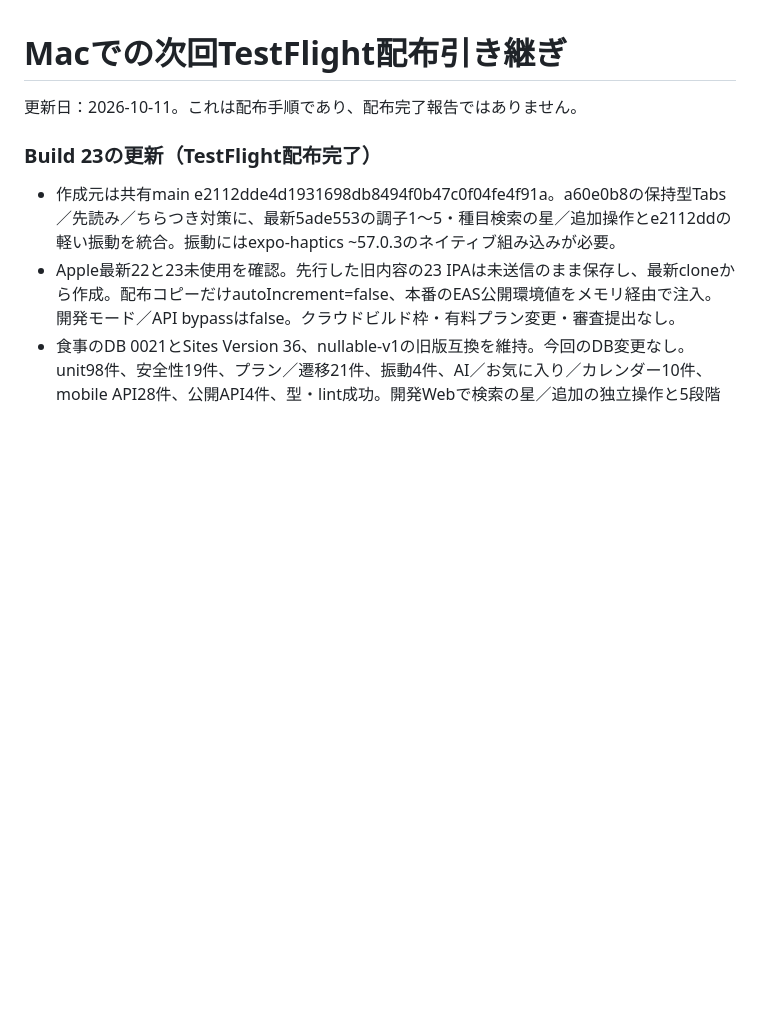
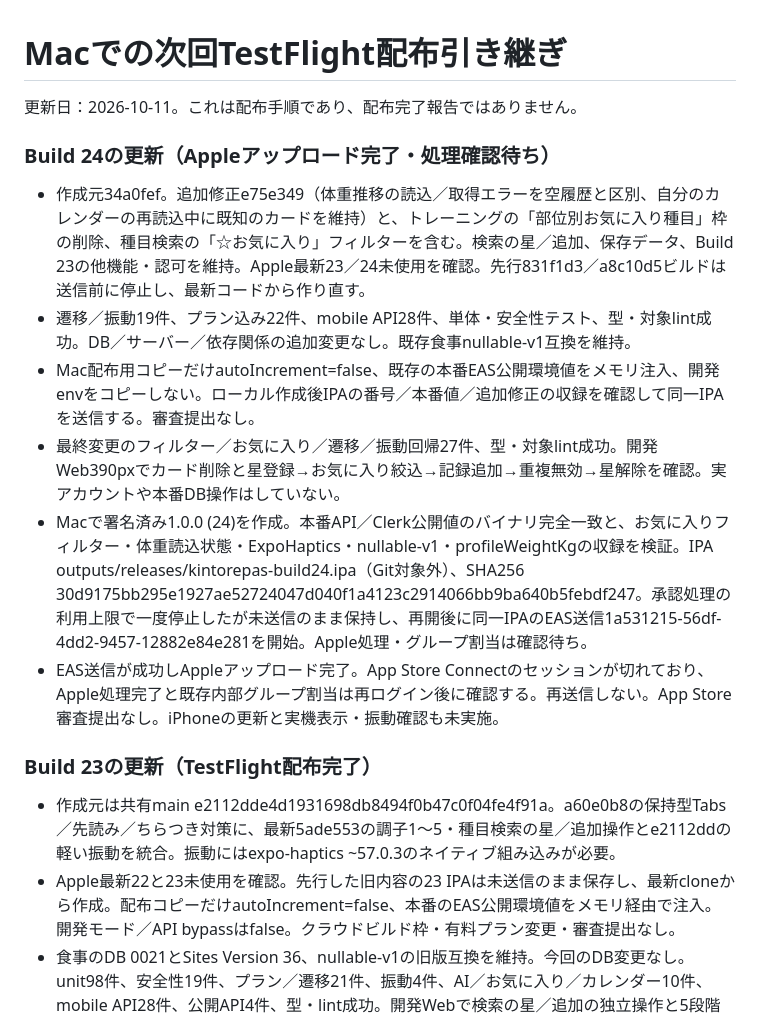
Before and after one commit to kokura-yuta/kintore-pass, a Markdown page: TESTFLIGHT_MAC_HANDOFF.md, the part around the change. Drawn GitHub-style; blank space fills up the shorter version.

Commit message:
docs: record Build 24 upload and pending Apple verification

```diff
--- a/TESTFLIGHT_MAC_HANDOFF.md
+++ b/TESTFLIGHT_MAC_HANDOFF.md
@@ -1,6 +1,15 @@
 # Macでの次回TestFlight配布引き継ぎ
 
 更新日：2026-10-11。これは配布手順であり、配布完了報告ではありません。
+
+### Build 24の更新（Appleアップロード完了・処理確認待ち）
+
+- 作成元34a0fef。追加修正e75e349（体重推移の読込／取得エラーを空履歴と区別、自分のカレンダーの再読込中に既知のカードを維持）と、トレーニングの「部位別お気に入り種目」枠の削除、種目検索の「☆お気に入り」フィルターを含む。検索の星／追加、保存データ、Build 23の他機能・認可を維持。Apple最新23／24未使用を確認。先行831f1d3／a8c10d5ビルドは送信前に停止し、最新コードから作り直す。
+- 遷移／振動19件、プラン込み22件、mobile API28件、単体・安全性テスト、型・対象lint成功。DB／サーバー／依存関係の追加変更なし。既存食事nullable-v1互換を維持。
+- Mac配布用コピーだけautoIncrement=false、既存の本番EAS公開環境値をメモリ注入、開発envをコピーしない。ローカル作成後IPAの番号／本番値／追加修正の収録を確認して同一IPAを送信する。審査提出なし。
+- 最終変更のフィルター／お気に入り／遷移／振動回帰27件、型・対象lint成功。開発Web390pxでカード削除と星登録→お気に入り絞込→記録追加→重複無効→星解除を確認。実アカウントや本番DB操作はしていない。
+- Macで署名済み1.0.0 (24)を作成。本番API／Clerk公開値のバイナリ完全一致と、お気に入りフィルター・体重読込状態・ExpoHaptics・nullable-v1・profileWeightKgの収録を検証。IPA outputs/releases/kintorepas-build24.ipa（Git対象外）、SHA256 30d9175bb295e1927ae52724047d040f1a4123c2914066bb9ba640b5febdf247。承認処理の利用上限で一度停止したが未送信のまま保持し、再開後に同一IPAのEAS送信1a531215-56df-4dd2-9457-12882e84e281を開始。Apple処理・グループ割当は確認待ち。
+- EAS送信が成功しAppleアップロード完了。App Store Connectのセッションが切れており、Apple処理完了と既存内部グループ割当は再ログイン後に確認する。再送信しない。App Store審査提出なし。iPhoneの更新と実機表示・振動確認も未実施。
 
 ### Build 23の更新（TestFlight配布完了）
 
```
Also changed, not shown: FRONTEND_PROGRESS.md (+2 -1 lines).
